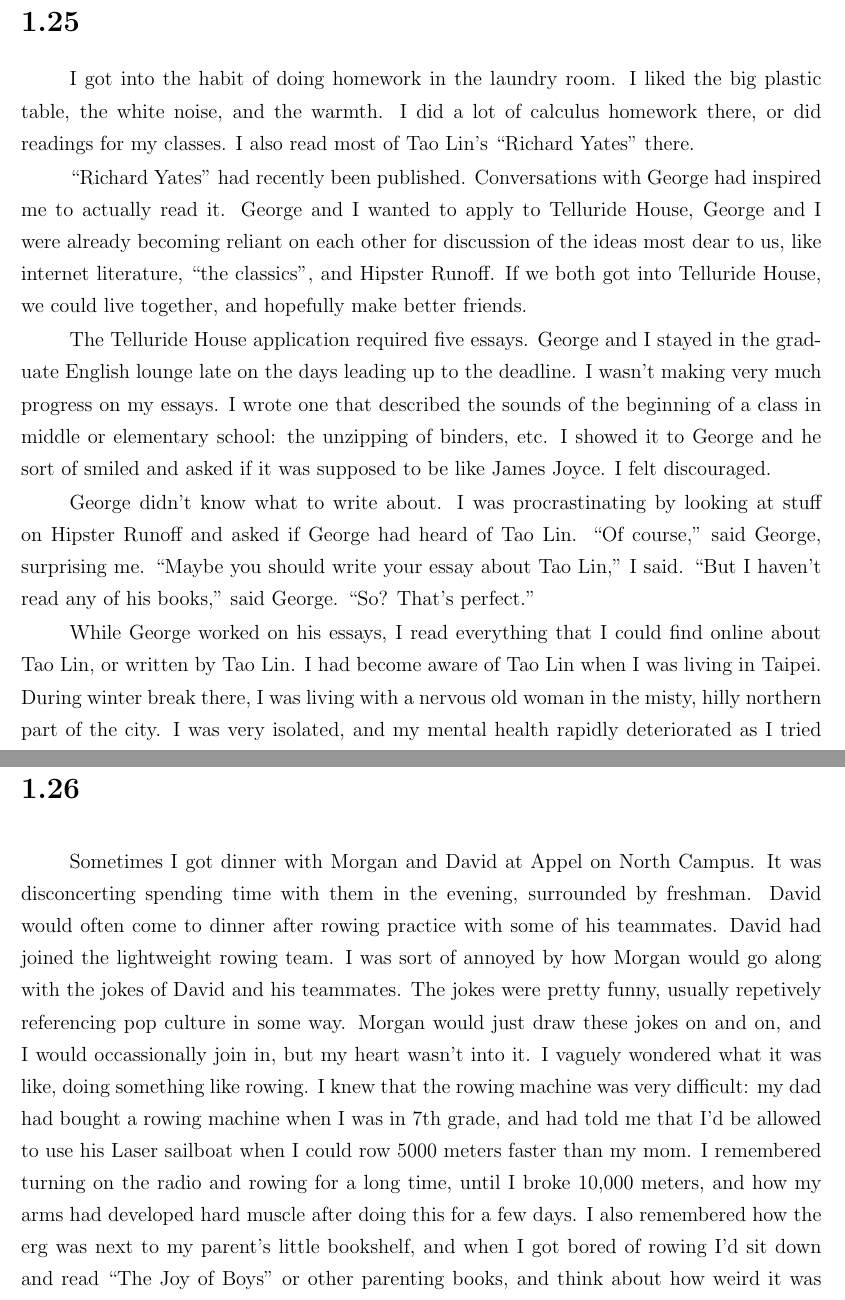
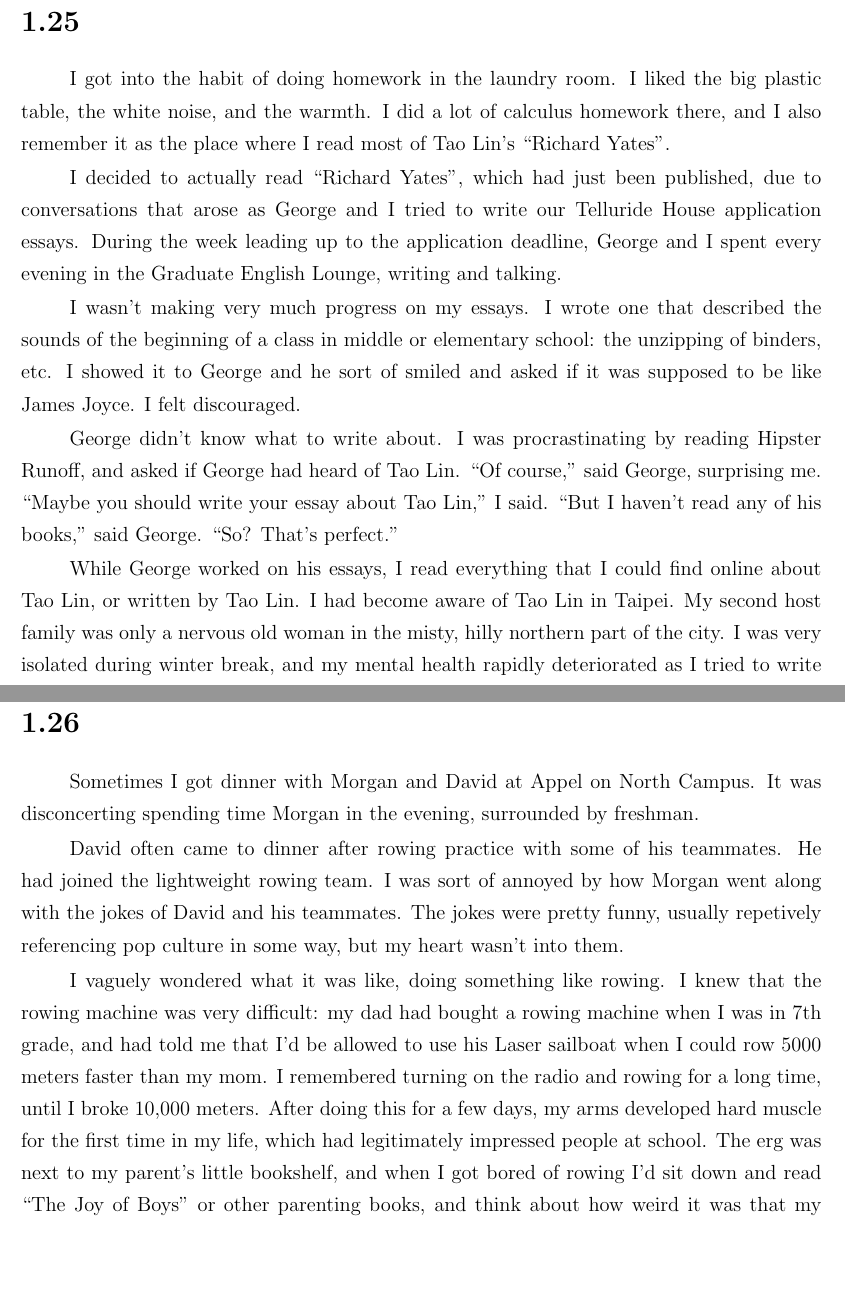
Before and after one commit to ptsteadman/college-memoir, a LaTeX thesis (college-memoir.tex, which reads chapters/bell-curve.tex): two parts of pages 23 and 24 of 126, joined at a grey line, cut so that both start at the same text, the shorter picture padded with empty space. Compiled offline with pdfLaTeX.

Commit message:
commit 100

```diff
--- a/chapters/bell-curve.tex
+++ b/chapters/bell-curve.tex
@@ -907,36 +907,33 @@ to the desktop.  If I had that, I could do it.
 
 I got into the habit of doing homework in the laundry room.  I liked the big
 plastic table, the white noise, and the warmth.  I did a lot of calculus
-homework there, or did readings for my classes.  I also read most of Tao
-Lin's ``Richard Yates'' there.
-
-``Richard Yates'' had recently been published.  Conversations with George had
-inspired me to actually read it.  George and I wanted to apply to Telluride
-House,  George and I were already becoming reliant
-on each other for discussion of the ideas most dear to us, like internet
-literature, ``the classics'', and Hipster Runoff.  If we both got into Telluride
-House, we could live together, and hopefully make better friends.
-
-The Telluride House application required five essays.  George and I stayed in
-the graduate English lounge late on the days leading up to the deadline.  I
-wasn't making very much progress on my essays.  I wrote one that described the
+homework there, and I also remember it as the place where I read most of Tao
+Lin's ``Richard Yates''.
+
+I decided to actually read ``Richard Yates'', which had just been published, due
+to conversations that arose as George and I tried to write our Telluride House
+application essays.  During the week leading up to the application deadline,
+George and I spent every evening in the Graduate English Lounge, writing and
+talking.
+
+I wasn't making very much progress on my essays.  I wrote one that described the
 sounds of the beginning of a class in middle or elementary school: the unzipping
 of binders, etc.  I showed it to George and he sort of smiled and asked if it
 was supposed to be like James Joyce.  I felt discouraged.
 
-George didn't know what to write about.  I was procrastinating by looking at
-stuff on Hipster Runoff and asked if George had heard of Tao Lin.  ``Of
-course,'' said George, surprising me.  ``Maybe you should write your essay about
-Tao Lin,'' I said.  ``But I haven't read any of his books,'' said George.  ``So?
-That's perfect.''
+George didn't know what to write about.  I was procrastinating by reading
+Hipster Runoff, and asked if George had heard of Tao Lin.  ``Of course,'' said
+George, surprising me.  ``Maybe you should write your essay about Tao Lin,'' I
+said.  ``But I haven't read any of his books,'' said George.  ``So?  That's
+perfect.''
 
 While George worked on his essays, I read everything that I could find online
-about Tao Lin, or written by Tao Lin.  I had become aware of  Tao Lin when I was
-living in Taipei.  During winter break there, I was living with a nervous old
-woman in the misty, hilly northern part of the city.  I was very isolated, and
-my mental health rapidly deteriorated as I tried to write my college application
-essays.  It would be the start of a new decade, hopefully my decade.  I'd be 28
-at the end of the 2010's, I realized.  I started using my planner.
+about Tao Lin, or written by Tao Lin.  I had become aware of Tao Lin in Taipei.
+My second host family was only a nervous old woman in the misty, hilly northern
+part of the city.  I was very isolated during winter break, and my mental health
+rapidly deteriorated as I tried to write my college application essays.  It
+would be the start of a new decade, hopefully my decade.  I'd be 28 at the end
+of the 2010's, I realized.  I started using my planner.
 
 I became obsessed with Hipster Runoff, feeling that it somehow cut closer to the
 heart of my life than anything else.  I first felt contempt for the excerpts of
@@ -954,19 +951,21 @@ Yates'' from Amazon.
 \section{}
 
 Sometimes I got dinner with Morgan and David at Appel on North Campus.  It was
-disconcerting spending time with them in the evening, surrounded by freshman.
-David would often come to dinner after rowing practice with some of his
-teammates.  David had joined the lightweight rowing team.  I was sort of annoyed
-by how Morgan would go along with the jokes of David and his teammates.  The
-jokes were pretty funny, usually repetively referencing pop culture in some way.
-Morgan would just draw these jokes on and on, and I would occassionally join in,
-but my heart wasn't into it.  I vaguely wondered what it was like, doing
-something like rowing.  I knew that the rowing machine was very difficult: my
-dad had bought a rowing machine when I was in 7th grade, and had told me that
-I'd be allowed to use his Laser sailboat when I could row 5000 meters faster
-than my mom.  I remembered turning on the radio and rowing for a long time,
-until I broke 10,000 meters, and how my arms had developed hard muscle after
-doing this for a few days.  I also remembered how the erg was next to my
+disconcerting spending time Morgan in the evening, surrounded by freshman.
+
+David often came to dinner after rowing practice with some of his teammates.  He
+had joined the lightweight rowing team.  I was sort of annoyed by how Morgan
+went along with the jokes of David and his teammates.  The jokes were pretty
+funny, usually repetively referencing pop culture in some way, but my heart
+wasn't into them.
+
+I vaguely wondered what it was like, doing something like rowing.   I knew that
+the rowing machine was very difficult: my dad had bought a rowing machine when I
+was in 7th grade, and had told me that I'd be allowed to use his Laser sailboat
+when I could row 5000 meters faster than my mom.  I remembered turning on the
+radio and rowing for a long time, until I broke 10,000 meters.  After doing this
+for a few days, my arms developed hard muscle for the first time in my life,
+which had legitimately impressed people at school.  The erg was next to my
 parent's little bookshelf, and when I got bored of rowing I'd sit down and read
 ``The Joy of Boys'' or other parenting books, and think about how weird it was
 that my parents thought of me this way, like every other boy, turning into a
```
Also changed, not shown: chapters/bell-curve.tex (14 more changed lines).
